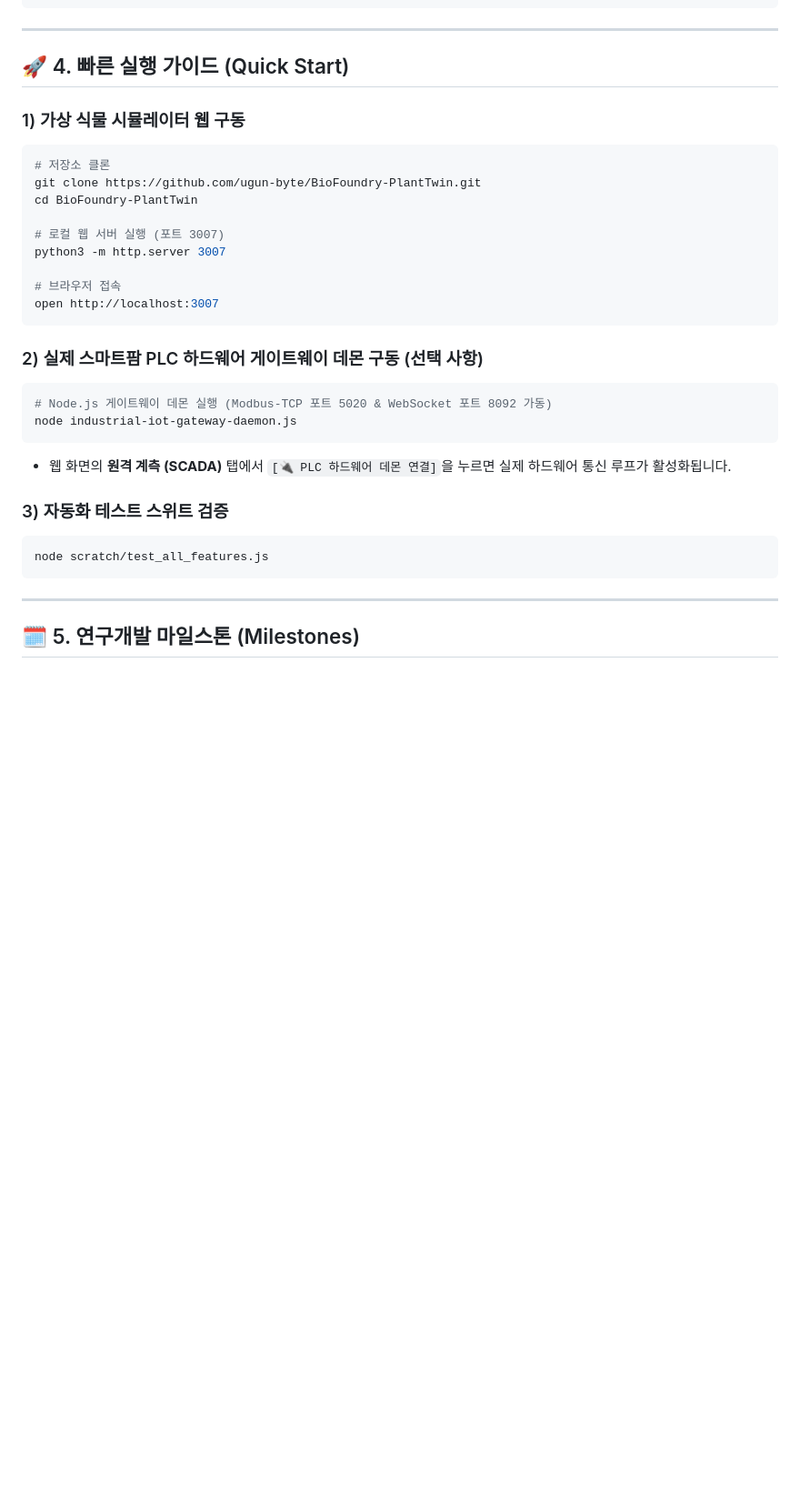
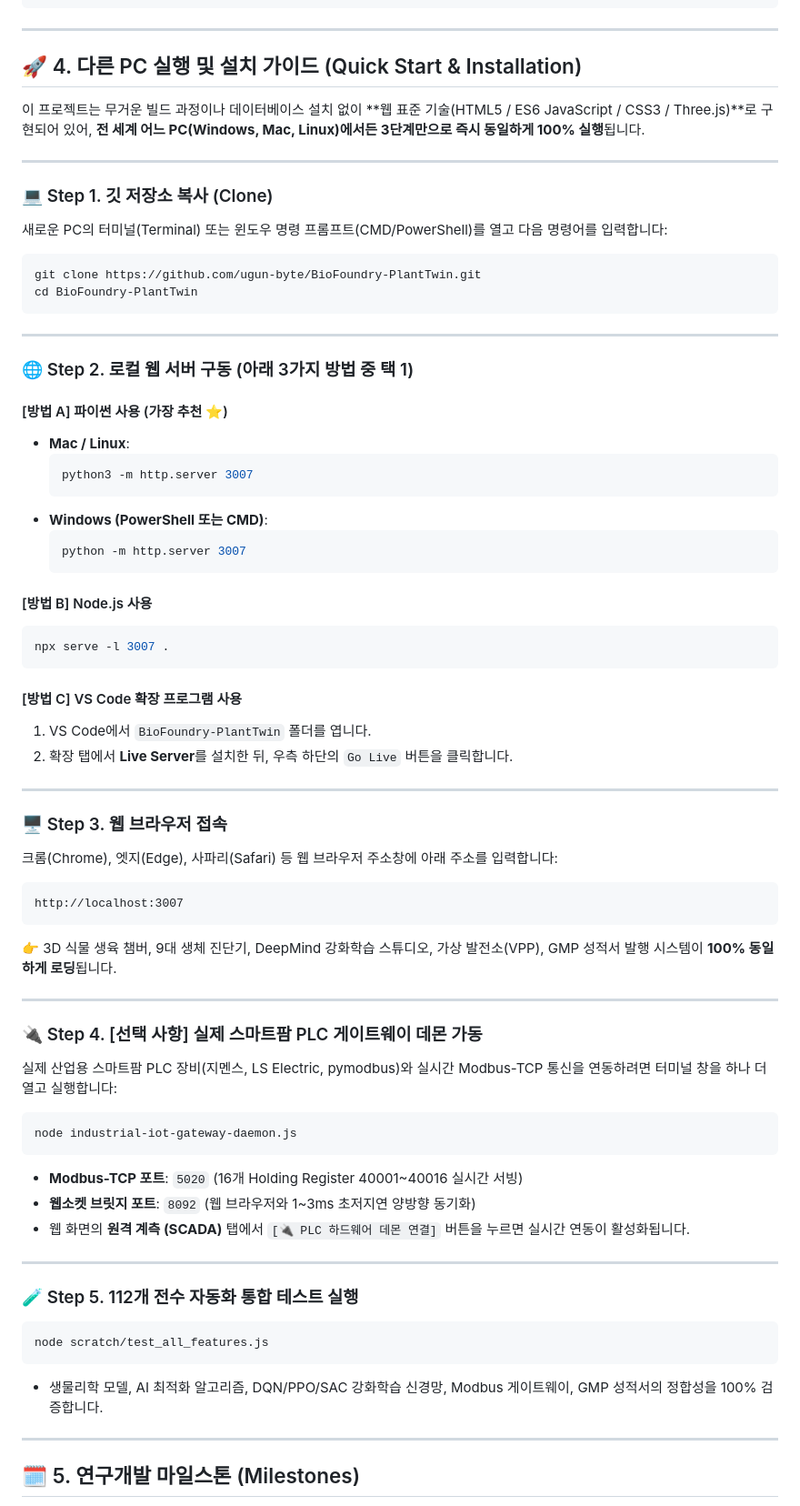
Before and after one commit to ugun-byte/BioFoundry-PlantTwin, a Markdown page: README.md, the part around the change. Shown at 91% size. GitHub-like rendering; blank space fills up the shorter version.

Commit message:
다른 PC에서의 상세 설치 및 실행 가이드 (Windows/Mac/Linux) README에 추가

````diff
--- a/README.md
+++ b/README.md
@@ -94,32 +94,69 @@ BioFoundry-PlantTwin/
 
 ---
 
-## 🚀 4. 빠른 실행 가이드 (Quick Start)
+## 🚀 4. 다른 PC 실행 및 설치 가이드 (Quick Start & Installation)
 
-### 1) 가상 식물 시뮬레이터 웹 구동
+이 프로젝트는 무거운 빌드 과정이나 데이터베이스 설치 없이 **웹 표준 기술(HTML5 / ES6 JavaScript / CSS3 / Three.js)**로 구현되어 있어, **전 세계 어느 PC(Windows, Mac, Linux)에서든 3단계만으로 즉시 동일하게 100% 실행**됩니다.
+
+---
+
+### 💻 Step 1. 깃 저장소 복사 (Clone)
+새로운 PC의 터미널(Terminal) 또는 윈도우 명령 프롬프트(CMD/PowerShell)를 열고 다음 명령어를 입력합니다:
 ```bash
-# 저장소 클론
 git clone https://github.com/ugun-byte/BioFoundry-PlantTwin.git
 cd BioFoundry-PlantTwin
-
-# 로컬 웹 서버 실행 (포트 3007)
-python3 -m http.server 3007
-
-# 브라우저 접속
-open http://localhost:3007
 ```
 
-### 2) 실제 스마트팜 PLC 하드웨어 게이트웨이 데몬 구동 (선택 사항)
+---
+
+### 🌐 Step 2. 로컬 웹 서버 구동 (아래 3가지 방법 중 택 1)
+
+#### [방법 A] 파이썬 사용 (가장 추천 ⭐)
+* **Mac / Linux**:
+  ```bash
+  python3 -m http.server 3007
+  ```
+* **Windows (PowerShell 또는 CMD)**:
+  ```bash
+  python -m http.server 3007
+  ```
+
+#### [방법 B] Node.js 사용
 ```bash
-# Node.js 게이트웨이 데몬 실행 (Modbus-TCP 포트 5020 & WebSocket 포트 8092 가동)
+npx serve -l 3007 .
+```
+
+#### [방법 C] VS Code 확장 프로그램 사용
+1. VS Code에서 `BioFoundry-PlantTwin` 폴더를 엽니다.
+2. 확장 탭에서 **Live Server**를 설치한 뒤, 우측 하단의 `Go Live` 버튼을 클릭합니다.
+
+---
+
+### 🖥️ Step 3. 웹 브라우저 접속
+크롬(Chrome), 엣지(Edge), 사파리(Safari) 등 웹 브라우저 주소창에 아래 주소를 입력합니다:
+```
+http://localhost:3007
+```
+👉 3D 식물 생육 챔버, 9대 생체 진단기, DeepMind 강화학습 스튜디오, 가상 발전소(VPP), GMP 성적서 발행 시스템이 **100% 동일하게 로딩**됩니다.
+
+---
+
+### 🔌 Step 4. [선택 사항] 실제 스마트팜 PLC 게이트웨이 데몬 가동
+실제 산업용 스마트팜 PLC 장비(지멘스, LS Electric, pymodbus)와 실시간 Modbus-TCP 통신을 연동하려면 터미널 창을 하나 더 열고 실행합니다:
+```bash
 node industrial-iot-gateway-daemon.js
 ```
-* 웹 화면의 **원격 계측 (SCADA)** 탭에서 `[🔌 PLC 하드웨어 데몬 연결]`을 누르면 실제 하드웨어 통신 루프가 활성화됩니다.
+* **Modbus-TCP 포트**: `5020` (16개 Holding Register 40001~40016 실시간 서빙)
+* **웹소켓 브릿지 포트**: `8092` (웹 브라우저와 1~3ms 초저지연 양방향 동기화)
+* 웹 화면의 **원격 계측 (SCADA)** 탭에서 `[🔌 PLC 하드웨어 데몬 연결]` 버튼을 누르면 실시간 연동이 활성화됩니다.
 
-### 3) 자동화 테스트 스위트 검증
+---
+
+### 🧪 Step 5. 112개 전수 자동화 통합 테스트 실행
 ```bash
 node scratch/test_all_features.js
 ```
+* 생물리학 모델, AI 최적화 알고리즘, DQN/PPO/SAC 강화학습 신경망, Modbus 게이트웨이, GMP 성적서의 정합성을 100% 검증합니다.
 
 ---
 
````
